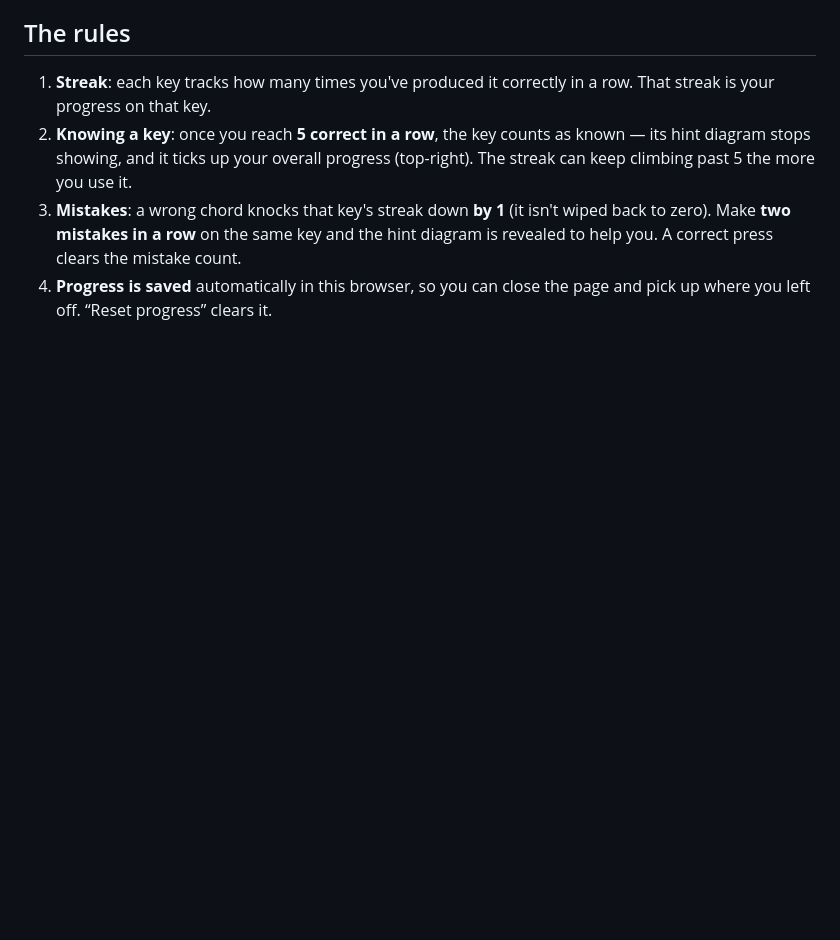
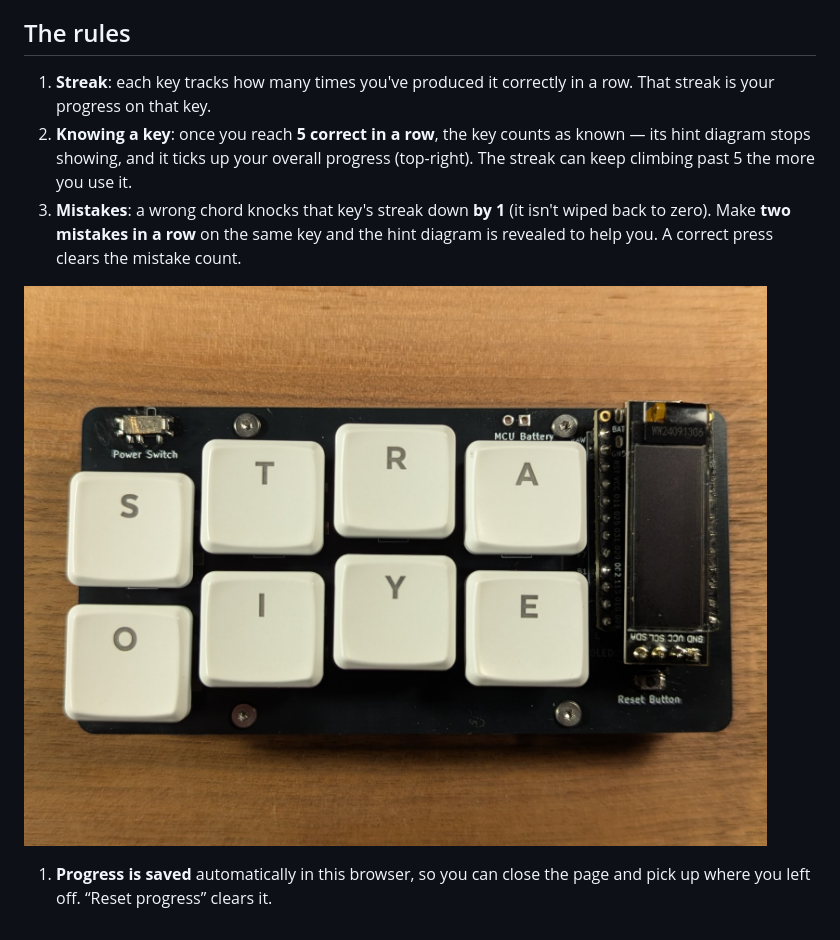
Before and after one commit to logaan/ardux-typing-tutor, a Markdown page: README.md, the part around the change. Rendered like a GitHub page; pictures changed too: keyboard.jpg (added); blank space fills up the shorter version.

Commit message:
keyboard photo

```diff
--- a/README.md
+++ b/README.md
@@ -15,6 +15,9 @@ The chord diagram doesn't appear instantly. The better you know a key, the longe
 1. **Streak**: each key tracks how many times you've produced it correctly in a row. That streak is your progress on that key.
 1. **Knowing a key**: once you reach **5 correct in a row**, the key counts as known — its hint diagram stops showing, and it ticks up your overall progress (top-right). The streak can keep climbing past 5 the more you use it.
 1. **Mistakes**: a wrong chord knocks that key's streak down **by 1** (it isn't wiped back to zero). Make **two mistakes in a row** on the same key and the hint diagram is revealed to help you. A correct press clears the mistake count.
+
+![Paintbrush keyboard with 4 columns and 2 rows](/keyboard.jpg)
+
 1. **Progress is saved** automatically in this browser, so you can close the page and pick up where you left off. “Reset progress” clears it.
 
 [1]: https://artsey.io/
```
